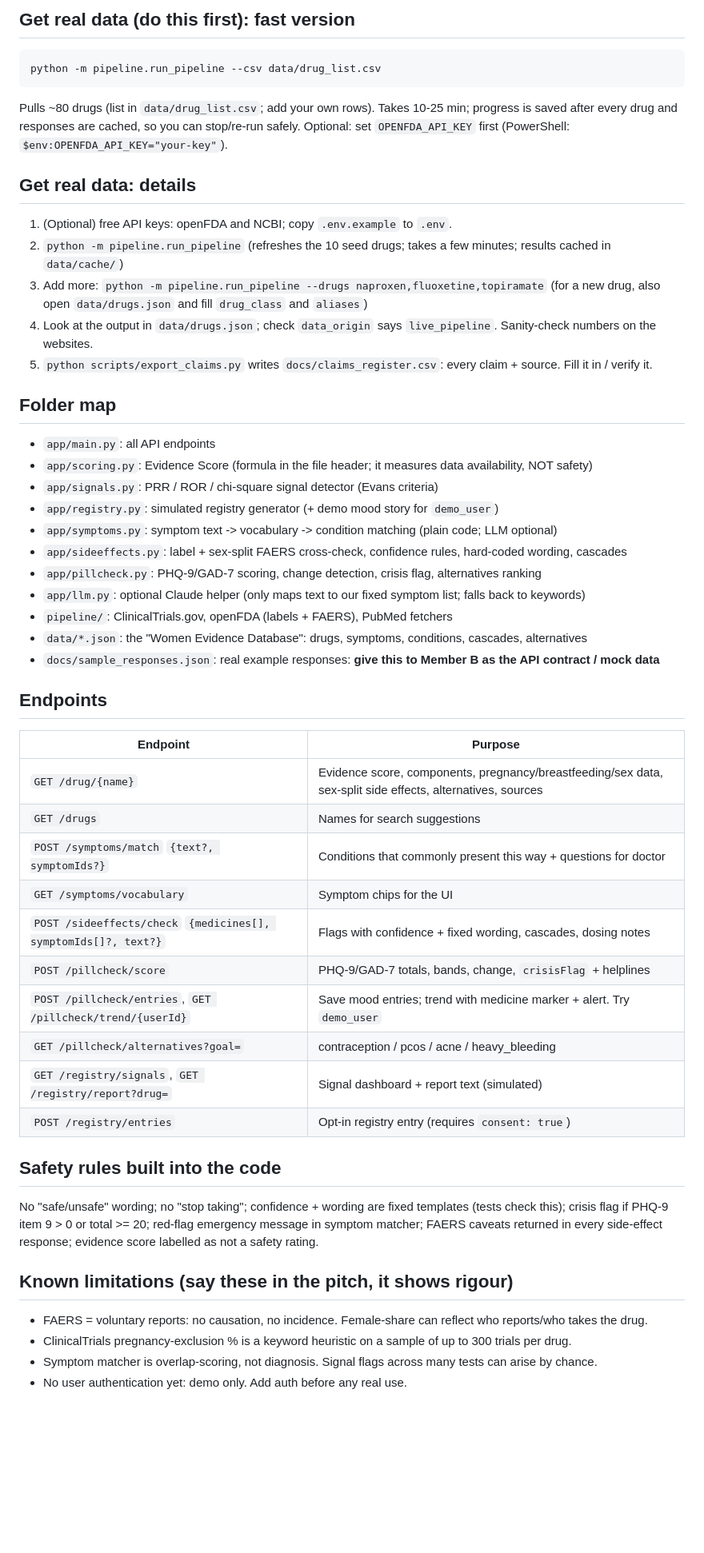
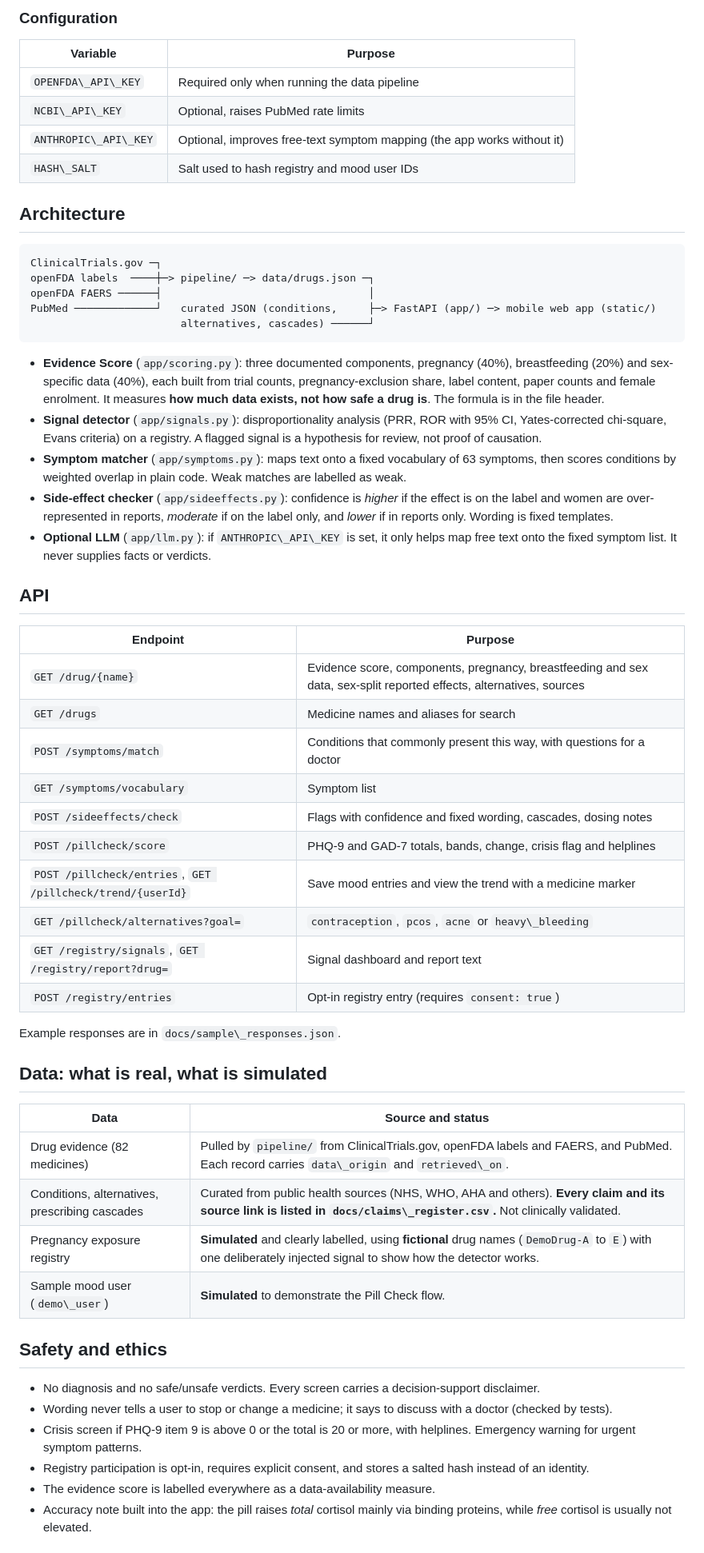
Before and after one commit to ElectronicsPaglu/HerEvidence, a Markdown page: README.md, the part around one of its changes. Shown at 80% size. Rendered like a GitHub page; blank space fills up the shorter version.

````diff
--- a/README.md
+++ b/README.md
@@ -62,53 +63,61 @@ Run the tests: `python -m pytest -q tests`
 
-## Get real data (do this first): fast version
+### Configuration
+
+|Variable|Purpose|
+|-|-|
+|`OPENFDA\_API\_KEY`|Required only when running the data pipeline|
+|`NCBI\_API\_KEY`|Optional, raises PubMed rate limits|
+|`ANTHROPIC\_API\_KEY`|Optional, improves free-text symptom mapping (the app works without it)|
+|`HASH\_SALT`|Salt used to hash registry and mood user IDs|
+
+## Architecture
+
 ```
-python -m pipeline.run_pipeline --csv data/drug_list.csv
+ClinicalTrials.gov ─┐
+openFDA labels  ────┼─> pipeline/ ─> data/drugs.json ─┐
+openFDA FAERS ──────┤                                 │
+PubMed ─────────────┘   curated JSON (conditions,     ├─> FastAPI (app/) ─> mobile web app (static/)
+                        alternatives, cascades) ──────┘
 ```
-Pulls ~80 drugs (list in `data/drug_list.csv`; add your own rows). Takes 10-25 min; progress is saved after every drug and
-responses are cached, so you can stop/re-run safely. Optional: set `OPENFDA_API_KEY` first (PowerShell: `$env:OPENFDA_API_KEY="your-key"`).
 
-## Get real data: details
-1. (Optional) free API keys: openFDA and NCBI; copy `.env.example` to `.env`.
-2. `python -m pipeline.run_pipeline`  (refreshes the 10 seed drugs; takes a few minutes; results cached in `data/cache/`)
-3. Add more: `python -m pipeline.run_pipeline --drugs naproxen,fluoxetine,topiramate`
-   (for a new drug, also open `data/drugs.json` and fill `drug_class` and `aliases`)
-4. Look at the output in `data/drugs.json`; check `data_origin` says `live_pipeline`. Sanity-check numbers on the websites.
-5. `python scripts/export_claims.py` writes `docs/claims_register.csv`: every claim + source. Fill it in / verify it.
+* **Evidence Score** (`app/scoring.py`): three documented components, pregnancy (40%), breastfeeding (20%) and sex-specific data (40%), each built from trial counts, pregnancy-exclusion share, label content, paper counts and female enrolment. It measures **how much data exists, not how safe a drug is**. The formula is in the file header.
+* **Signal detector** (`app/signals.py`): disproportionality analysis (PRR, ROR with 95% CI, Yates-corrected chi-square, Evans criteria) on a registry. A flagged signal is a hypothesis for review, not proof of causation.
+* **Symptom matcher** (`app/symptoms.py`): maps text onto a fixed vocabulary of 63 symptoms, then scores conditions by weighted overlap in plain code. Weak matches are labelled as weak.
+* **Side-effect checker** (`app/sideeffects.py`): confidence is *higher* if the effect is on the label and women are over-represented in reports, *moderate* if on the label only, and *lower* if in reports only. Wording is fixed templates.
+* **Optional LLM** (`app/llm.py`): if `ANTHROPIC\_API\_KEY` is set, it only helps map free text onto the fixed symptom list. It never supplies facts or verdicts.
 
-## Folder map
-- `app/main.py`: all API endpoints
-- `app/scoring.py`: Evidence Score (formula in the file header; it measures data availability, NOT safety)
-- `app/signals.py`: PRR / ROR / chi-square signal detector (Evans criteria)
-- `app/registry.py`: simulated registry generator (+ demo mood story for `demo_user`)
-- `app/symptoms.py`: symptom text -> vocabulary -> condition matching (plain code; LLM optional)
-- `app/sideeffects.py`: label + sex-split FAERS cross-check, confidence rules, hard-coded wording, cascades
-- `app/pillcheck.py`: PHQ-9/GAD-7 scoring, change detection, crisis flag, alternatives ranking
-- `app/llm.py`: optional Claude helper (only maps text to our fixed symptom list; falls back to keywords)
-- `pipeline/`: ClinicalTrials.gov, openFDA (labels + FAERS), PubMed fetchers
-- `data/*.json`: the "Women Evidence Database": drugs, symptoms, conditions, cascades, alternatives
-- `docs/sample_responses.json`: real example responses: **give this to Member B as the API contract / mock data**
+## API
 
-## Endpoints
-| Endpoint | Purpose |
-|---|---|
-| `GET /drug/{name}` | Evidence score, components, pregnancy/breastfeeding/sex data, sex-split side effects, alternatives, sources |
-| `GET /drugs` | Names for search suggestions |
-| `POST /symptoms/match` `{text?, symptomIds?}` | Conditions that commonly present this way + questions for doctor |
-| `GET /symptoms/vocabulary` | Symptom chips for the UI |
-| `POST /sideeffects/check` `{medicines[], symptomIds[]?, text?}` | Flags with confidence + fixed wording, cascades, dosing notes |
-| `POST /pillcheck/score` | PHQ-9/GAD-7 totals, bands, change, `crisisFlag` + helplines |
-| `POST /pillcheck/entries`, `GET /pillcheck/trend/{userId}` | Save mood entries; trend with medicine marker + alert. Try `demo_user` |
-| `GET /pillcheck/alternatives?goal=` | contraception / pcos / acne / heavy_bleeding |
-| `GET /registry/signals`, `GET /registry/report?drug=` | Signal dashboard + report text (simulated) |
-| `POST /registry/entries` | Opt-in registry entry (requires `consent: true`) |
+|Endpoint|Purpose|
+|-|-|
+|`GET /drug/{name}`|Evidence score, components, pregnancy, breastfeeding and sex data, sex-split reported effects, alternatives, sources|
+|`GET /drugs`|Medicine names and aliases for search|
+|`POST /symptoms/match`|Conditions that commonly present this way, with questions for a doctor|
+|`GET /symptoms/vocabulary`|Symptom list|
+|`POST /sideeffects/check`|Flags with confidence and fixed wording, cascades, dosing notes|
+|`POST /pillcheck/score`|PHQ-9 and GAD-7 totals, bands, change, crisis flag and helplines|
+|`POST /pillcheck/entries`, `GET /pillcheck/trend/{userId}`|Save mood entries and view the trend with a medicine marker|
+|`GET /pillcheck/alternatives?goal=`|`contraception`, `pcos`, `acne` or `heavy\_bleeding`|
+|`GET /registry/signals`, `GET /registry/report?drug=`|Signal dashboard and report text|
+|`POST /registry/entries`|Opt-in registry entry (requires `consent: true`)|
 
-## Safety rules built into the code
-No "safe/unsafe" wording; no "stop taking"; confidence + wording are fixed templates (tests check this);
-crisis flag if PHQ-9 item 9 > 0 or total >= 20; red-flag emergency message in symptom matcher;
-FAERS caveats returned in every side-effect response; evidence score labelled as not a safety rating.
+Example responses are in `docs/sample\_responses.json`.
 
-## Known limitations (say these in the pitch, it shows rigour)
-- FAERS = voluntary reports: no causation, no incidence. Female-share can reflect who reports/who takes the drug.
-- ClinicalTrials pregnancy-exclusion % is a keyword heuristic on a sample of up to 300 trials per drug.
-- Symptom matcher is overlap-scoring, not diagnosis. Signal flags across many tests can arise by chance.
-- No user authentication yet: demo only. Add auth before any real use.
+## Data: what is real, what is simulated
+
+|Data|Source and status|
+|-|-|
+|Drug evidence (82 medicines)|Pulled by `pipeline/` from ClinicalTrials.gov, openFDA labels and FAERS, and PubMed. Each record carries `data\_origin` and `retrieved\_on`.|
+|Conditions, alternatives, prescribing cascades|Curated from public health sources (NHS, WHO, AHA and others). **Every claim and its source link is listed in `docs/claims\_register.csv`.** Not clinically validated.|
+|Pregnancy exposure registry|**Simulated** and clearly labelled, using **fictional** drug names (`DemoDrug-A` to `E`) with one deliberately injected signal to show how the detector works.|
+|Sample mood user (`demo\_user`)|**Simulated** to demonstrate the Pill Check flow.|
+
+## Safety and ethics
+
+* No diagnosis and no safe/unsafe verdicts. Every screen carries a decision-support disclaimer.
+* Wording never tells a user to stop or change a medicine; it says to discuss with a doctor (checked by tests).
+* Crisis screen if PHQ-9 item 9 is above 0 or the total is 20 or more, with helplines. Emergency warning for urgent symptom patterns.
+* Registry participation is opt-in, requires explicit consent, and stores a salted hash instead of an identity.
+* The evidence score is labelled everywhere as a data-availability measure.
+* Accuracy note built into the app: the pill raises *total* cortisol mainly via binding proteins, while *free* cortisol is usually not elevated.
+
````
Also changed, not shown: other parts of README.md (+89 -45 lines).
